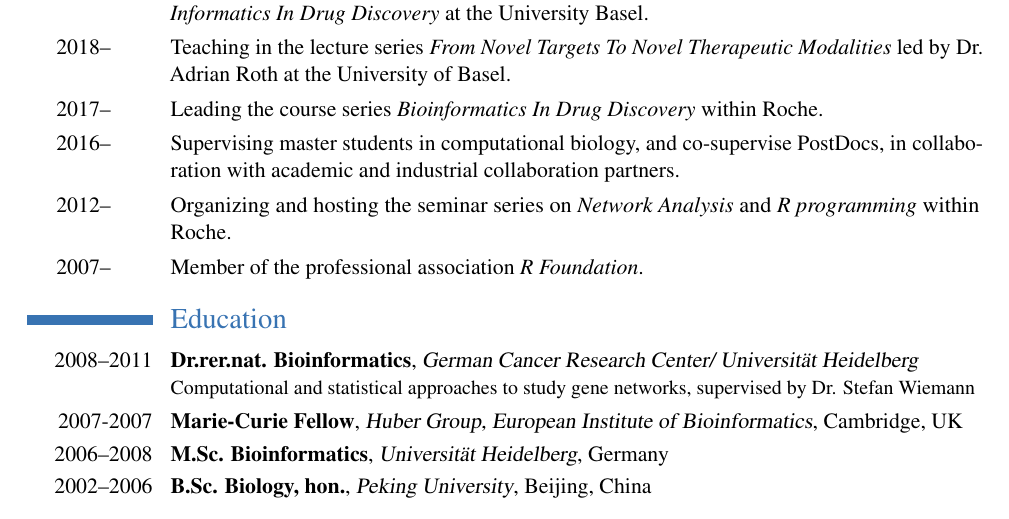
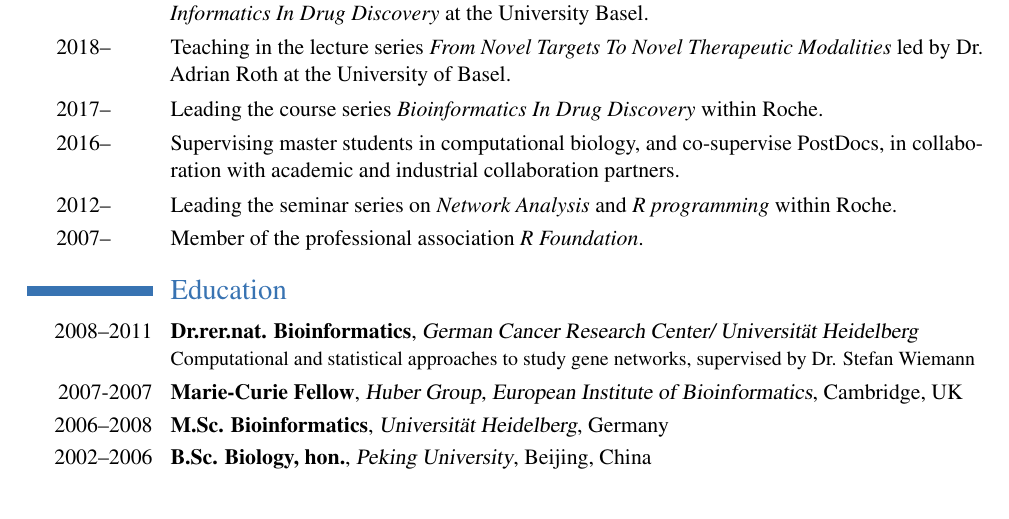
Before and after one commit to Accio/CV, a LaTeX CV (JitaoDavidZhang_CV_en.tex): part of page 1 of 2, cut so that both start at the same text. Compiled offline with pdfLaTeX.

Commit message:
organizing and hosting --> leading

```diff
--- a/JitaoDavidZhang_CV_en.tex
+++ b/JitaoDavidZhang_CV_en.tex
@@ -69,7 +69,7 @@
 \cvitem{2018--\hspace{4.25ex}}{Teaching in the lecture series~\textit{From Novel Targets To Novel Therapeutic Modalities} led by Dr. Adrian Roth at the University of Basel.}
 \cvitem{2017--\hspace{4.25ex}}{Leading the course series \emph{Bioinformatics In Drug Discovery} within Roche.}
 \cvitem{2016--\hspace{4.25ex}}{Supervising master students in computational biology, and co-supervise PostDocs, in collaboration with academic and industrial collaboration partners.}
-\cvitem{2012--\hspace{4.25ex}}{Organizing and hosting the seminar series on \emph{Network Analysis} and \emph{R programming} within Roche.}
+\cvitem{2012--\hspace{4.25ex}}{Leading the seminar series on \emph{Network Analysis} and \emph{R programming} within Roche.}
 \cvitem{2007--\hspace{4.25ex}}{Member of the professional association \emph{R Foundation}.}
 
 \section{Education}
```
Also changed, not shown: JitaoDavidZhang_CV_en.pdf.
